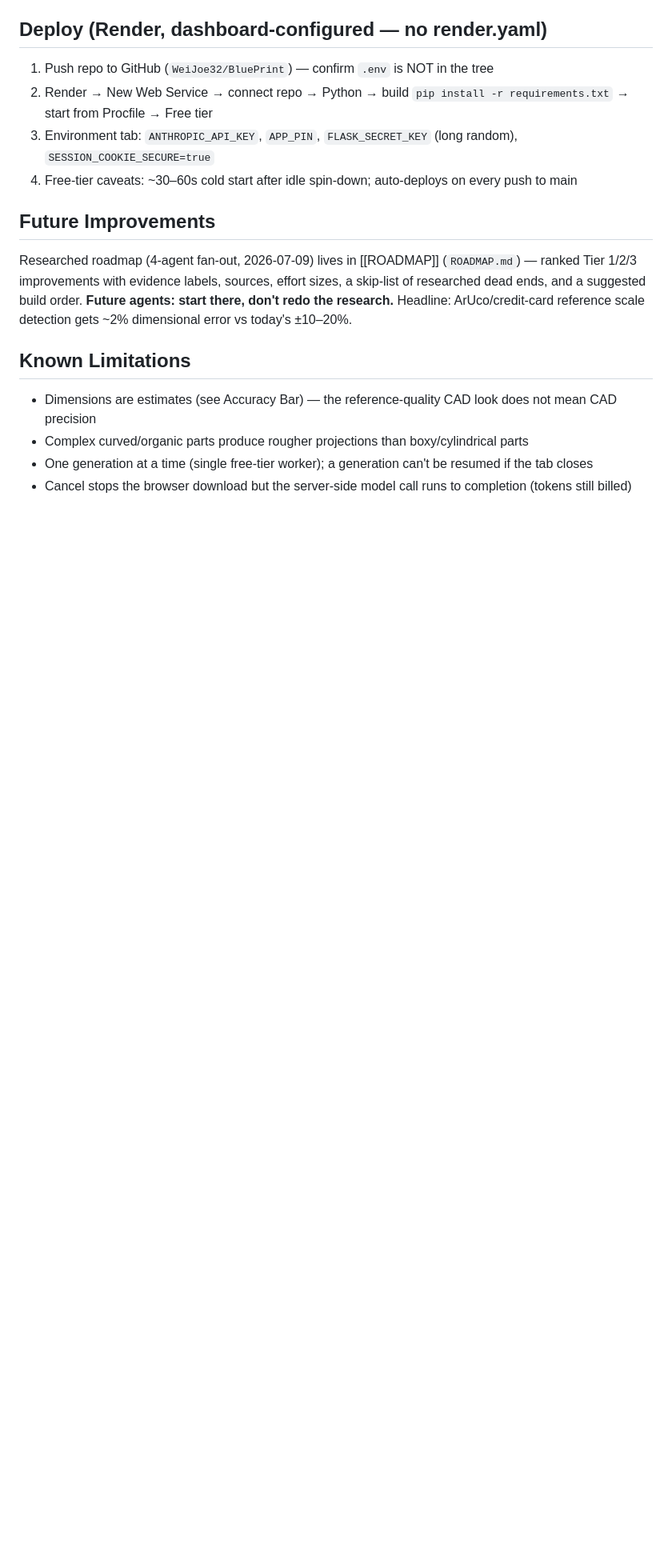
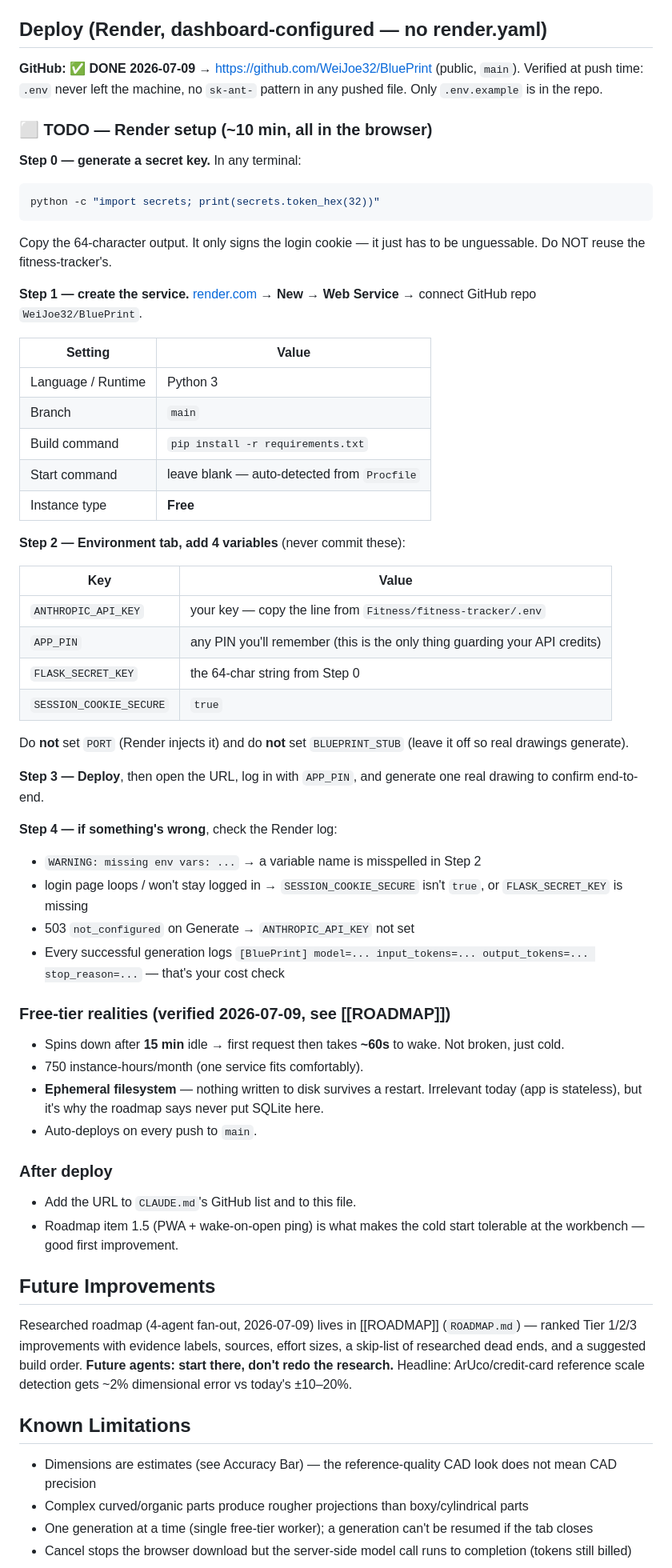
Before and after one commit to WeiJoe32/BluePrint, a Markdown page: instruction-blueprint.md, the part around the change. Shown at 80% size. Drawn GitHub-style; blank space fills up the shorter version.

Commit message:
docs: step-by-step Render deploy instructions
GitHub push done; Render setup written out as a browser-only checklist
with env vars, troubleshooting table, and free-tier caveats.

Co-Authored-By: Claude Fable 5 <noreply@anthropic.com>

````diff
--- a/instruction-blueprint.md
+++ b/instruction-blueprint.md
@@ -80,10 +80,56 @@ Response: streamed NDJSON lines — `status` → `heartbeat`/`progress` → `don
 **Safety:** model SVG output is sanitized server-side (scripts/event handlers/external refs stripped via ElementTree) AND rendered client-side through `<img>` (browsers never execute scripts in SVG-in-img).
 
 ## Deploy (Render, dashboard-configured — no render.yaml)
-1. Push repo to GitHub (`WeiJoe32/BluePrint`) — confirm `.env` is NOT in the tree
-2. Render → New Web Service → connect repo → Python → build `pip install -r requirements.txt` → start from Procfile → Free tier
-3. Environment tab: `ANTHROPIC_API_KEY`, `APP_PIN`, `FLASK_SECRET_KEY` (long random), `SESSION_COOKIE_SECURE=true`
-4. Free-tier caveats: ~30–60s cold start after idle spin-down; auto-deploys on every push to main
+
+**GitHub: ✅ DONE 2026-07-09** → https://github.com/WeiJoe32/BluePrint (public, `main`).
+Verified at push time: `.env` never left the machine, no `sk-ant-` pattern in any pushed file. Only `.env.example` is in the repo.
+
+### ⬜ TODO — Render setup (~10 min, all in the browser)
+
+**Step 0 — generate a secret key.** In any terminal:
+```powershell
+python -c "import secrets; print(secrets.token_hex(32))"
+```
+Copy the 64-character output. It only signs the login cookie — it just has to be unguessable. Do NOT reuse the fitness-tracker's.
+
+**Step 1 — create the service.** [render.com](https://render.com) → **New → Web Service** → connect GitHub repo `WeiJoe32/BluePrint`.
+
+| Setting | Value |
+|---|---|
+| Language / Runtime | Python 3 |
+| Branch | `main` |
+| Build command | `pip install -r requirements.txt` |
+| Start command | leave blank — auto-detected from `Procfile` |
+| Instance type | **Free** |
+
+**Step 2 — Environment tab, add 4 variables** (never commit these):
+
+| Key | Value |
+|---|---|
+| `ANTHROPIC_API_KEY` | your key — copy the line from `Fitness/fitness-tracker/.env` |
+| `APP_PIN` | any PIN you'll remember (this is the only thing guarding your API credits) |
+| `FLASK_SECRET_KEY` | the 64-char string from Step 0 |
+| `SESSION_COOKIE_SECURE` | `true` |
+
+Do **not** set `PORT` (Render injects it) and do **not** set `BLUEPRINT_STUB` (leave it off so real drawings generate).
+
+**Step 3 — Deploy**, then open the URL, log in with `APP_PIN`, and generate one real drawing to confirm end-to-end.
+
+**Step 4 — if something's wrong**, check the Render log:
+- `WARNING: missing env vars: ...` → a variable name is misspelled in Step 2
+- login page loops / won't stay logged in → `SESSION_COOKIE_SECURE` isn't `true`, or `FLASK_SECRET_KEY` is missing
+- 503 `not_configured` on Generate → `ANTHROPIC_API_KEY` not set
+- Every successful generation logs `[BluePrint] model=... input_tokens=... output_tokens=... stop_reason=...` — that's your cost check
+
+### Free-tier realities (verified 2026-07-09, see [[ROADMAP]])
+- Spins down after **15 min** idle → first request then takes **~60s** to wake. Not broken, just cold.
+- 750 instance-hours/month (one service fits comfortably).
+- **Ephemeral filesystem** — nothing written to disk survives a restart. Irrelevant today (app is stateless), but it's why the roadmap says never put SQLite here.
+- Auto-deploys on every push to `main`.
+
+### After deploy
+- Add the URL to `CLAUDE.md`'s GitHub list and to this file.
+- Roadmap item 1.5 (PWA + wake-on-open ping) is what makes the cold start tolerable at the workbench — good first improvement.
 
 ## Future Improvements
 Researched roadmap (4-agent fan-out, 2026-07-09) lives in [[ROADMAP]] (`ROADMAP.md`) — ranked Tier 1/2/3 improvements with evidence labels, sources, effort sizes, a skip-list of researched dead ends, and a suggested build order. **Future agents: start there, don't redo the research.** Headline: ArUco/credit-card reference scale detection gets ~2% dimensional error vs today's ±10–20%.
````
